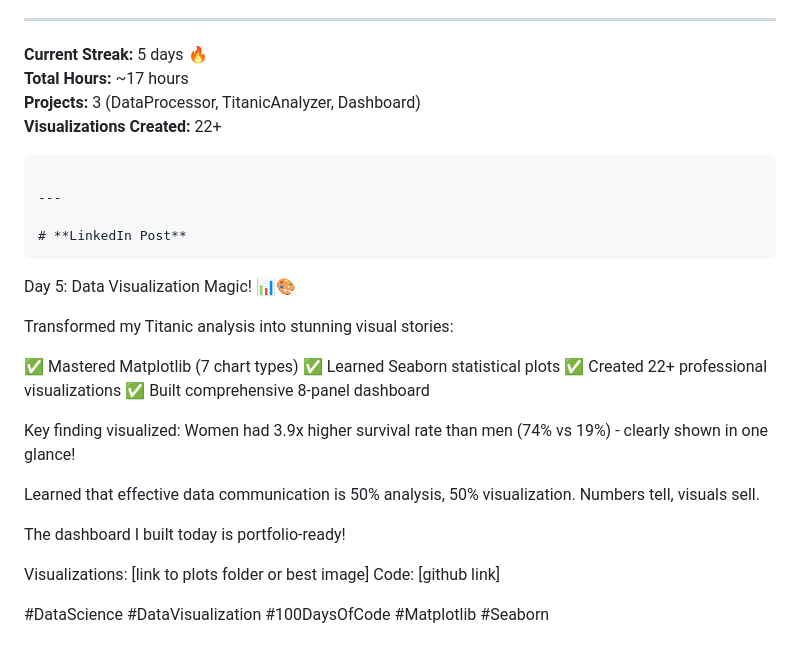
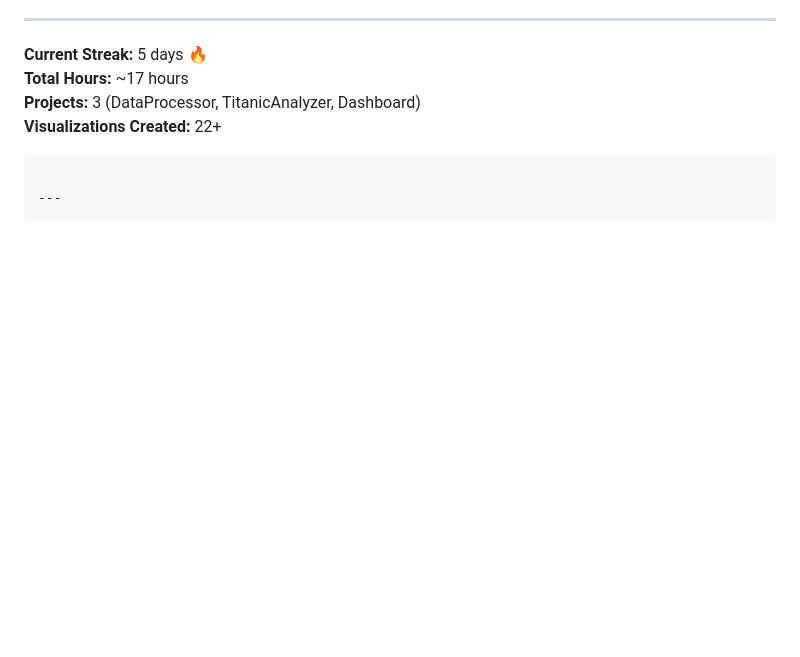
Before and after one commit to emdadhossain25/ai-ml-learning-journey, a Markdown page: daily-log.md, the part around the change. Drawn GitHub-style; blank space fills up the shorter version.

Commit message:
day5: daily log update

````diff
--- a/daily-log.md
+++ b/daily-log.md
@@ -489,26 +489,4 @@ sns.heatmap(correlation, annot=True, cmap='RdYlGn',
 ```
 
 ---
-
-# **LinkedIn Post**
 ```
-
-Day 5: Data Visualization Magic! 📊🎨
-
-Transformed my Titanic analysis into stunning visual stories:
-
-✅ Mastered Matplotlib (7 chart types)
-✅ Learned Seaborn statistical plots
-✅ Created 22+ professional visualizations
-✅ Built comprehensive 8-panel dashboard
-
-Key finding visualized: Women had 3.9x higher survival rate than men (74% vs 19%) - clearly shown in one glance!
-
-Learned that effective data communication is 50% analysis, 50% visualization. Numbers tell, visuals sell.
-
-The dashboard I built today is portfolio-ready!
-
-Visualizations: [link to plots folder or best image]
-Code: [github link]
-
-#DataScience #DataVisualization #100DaysOfCode #Matplotlib #Seaborn
````
